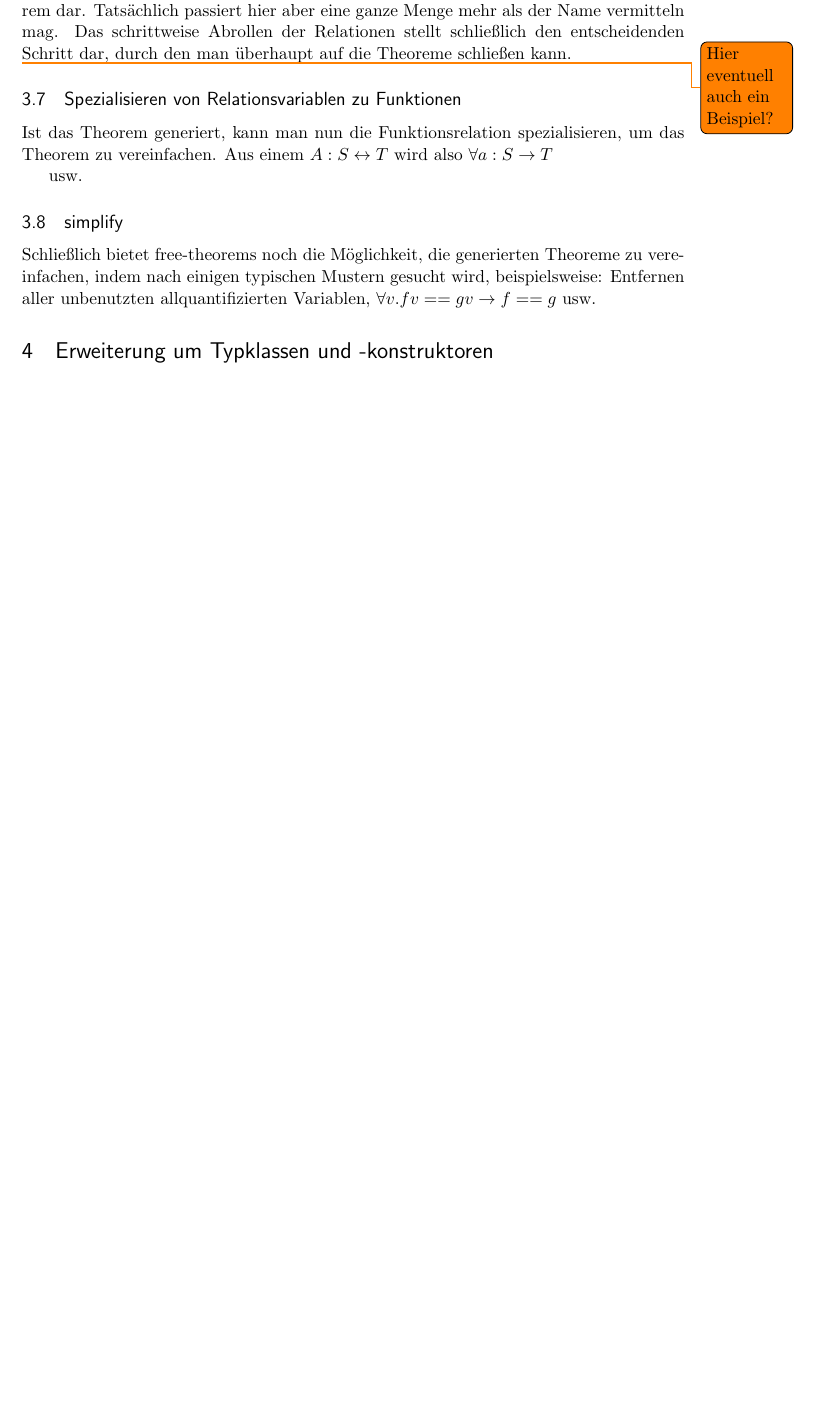
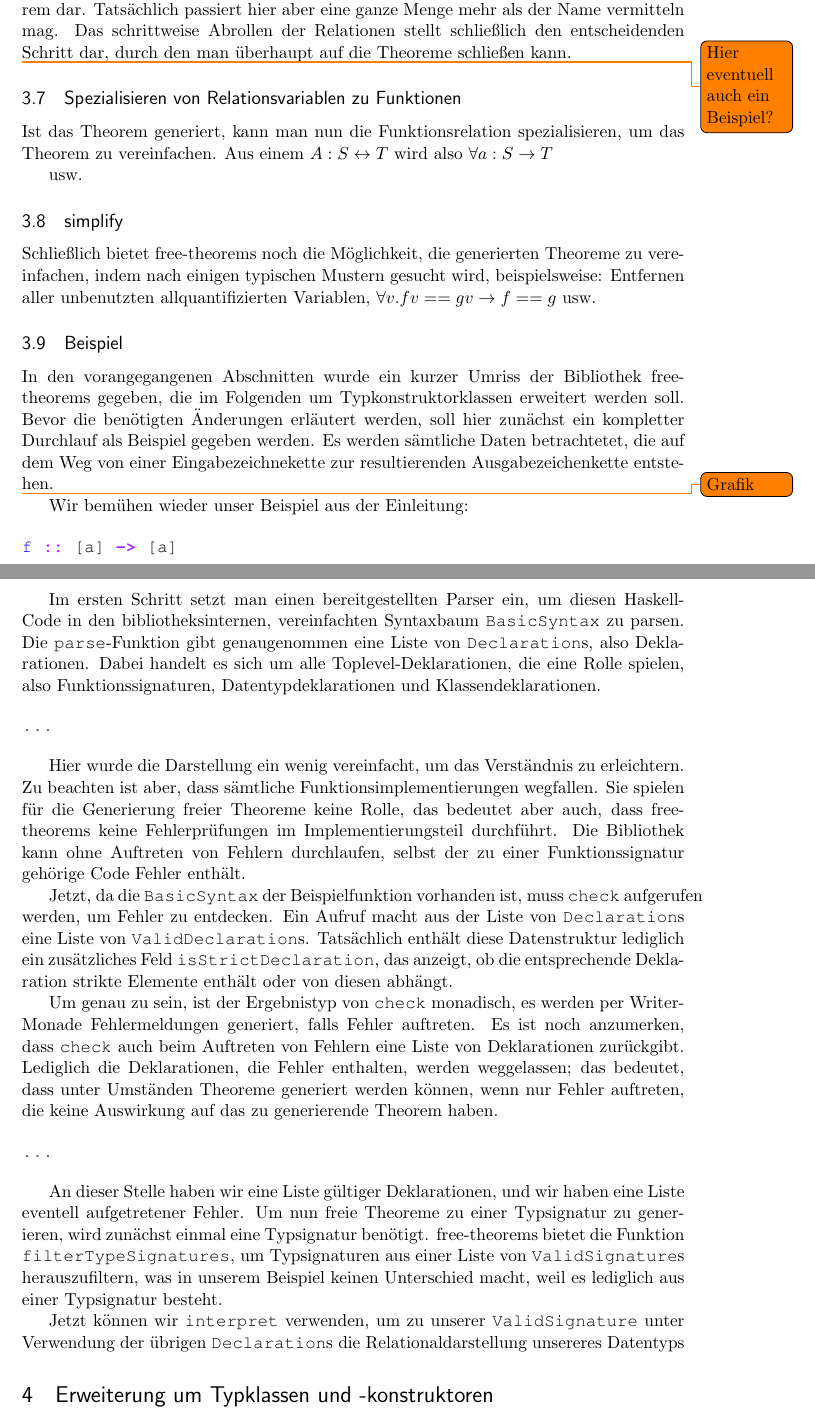
Before and after one commit to ichistmeinname/free-theorems, a LaTeX document (tex/masterarbeit.tex): part of page 14 of 16 before the commit and two parts of pages 14 and 15 of 17 after it, the two joined at a grey line, cut so that both start at the same text, the shorter picture padded with empty space. Compiled offline with pdfLaTeX.

Commit message:
TeX: zwischenstand

```diff
--- a/tex/masterarbeit.tex
+++ b/tex/masterarbeit.tex
@@ -649,6 +649,57 @@ usw.
 Schließlich bietet free-theorems noch die Möglichkeit, die generierten Theoreme zu vereinfachen, indem nach einigen typischen
 Mustern gesucht wird, beispielsweise: Entfernen aller unbenutzten allquantifizierten Variablen, $\forall v. f v == g v \rightarrow f == g$ usw.
 
+\subsection{Beispiel}
+
+In den vorangegangenen Abschnitten wurde ein kurzer Umriss der Bibliothek free-theorems gegeben, die im Folgenden um
+Typkonstruktorklassen erweitert werden soll. Bevor die benötigten Änderungen erläutert werden, soll hier zunächst ein
+kompletter Durchlauf als Beispiel gegeben werden. Es werden sämtliche Daten betrachtetet, die auf dem Weg von einer
+Eingabezeichnekette zur resultierenden Ausgabezeichenkette entstehen.
+
+\todo{Grafik}
+
+Wir bemühen wieder unser Beispiel aus der Einleitung:
+
+\begin{minted}{haskell}
+f :: [a] -> [a]
+\end{minted}
+
+Im ersten Schritt setzt man einen bereitgestellten Parser ein, um diesen Haskell-Code in den bibliotheksinternen, vereinfachten
+Syntaxbaum \texttt{BasicSyntax} zu parsen. Die \texttt{parse}-Funktion gibt genaugenommen eine Liste von \texttt{Declaration}s, also Deklarationen. Dabei handelt es sich um alle Toplevel-Deklarationen, die eine Rolle spielen, also Funktionssignaturen,
+Datentypdeklarationen und Klassendeklarationen.
+
+\begin{minted}{haskell}
+...
+\end{minted}
+
+Hier wurde die Darstellung ein wenig vereinfacht, um das Verständnis zu erleichtern. Zu beachten ist aber, dass sämtliche
+Funktionsimplementierungen wegfallen. Sie spielen für die Generierung freier Theoreme keine Rolle, das bedeutet aber auch,
+dass free-theorems keine Fehlerprüfungen im Implementierungsteil durchführt. Die Bibliothek kann ohne Auftreten von Fehlern
+durchlaufen, selbst der zu einer Funktionssignatur gehörige Code Fehler enthält.
+
+Jetzt, da die \texttt{BasicSyntax} der Beispielfunktion vorhanden ist, muss \texttt{check} aufgerufen werden, um Fehler
+zu entdecken. Ein Aufruf macht aus der Liste von \texttt{Declaration}s eine Liste von \texttt{ValidDeclaration}s. Tatsächlich
+enthält diese Datenstruktur lediglich ein zusätzliches Feld \texttt{isStrictDeclaration}, das anzeigt, ob die entsprechende
+Deklaration strikte Elemente enthält oder von diesen abhängt.
+
+Um genau zu sein, ist der Ergebnistyp von \texttt{check} monadisch, es werden per Writer-Monade Fehlermeldungen
+generiert, falls Fehler auftreten. Es ist noch anzumerken, dass \texttt{check} auch beim Auftreten von Fehlern eine Liste
+von Deklarationen zurückgibt. Lediglich die Deklarationen, die Fehler enthalten, werden weggelassen; das bedeutet, dass
+unter Umständen Theoreme generiert werden können, wenn nur Fehler auftreten, die keine Auswirkung auf das zu generierende
+Theorem haben.
+
+\begin{minted}{haskell}
+...
+\end{minted}
+
+An dieser Stelle haben wir eine Liste gültiger Deklarationen, und wir haben eine Liste eventell aufgetretener Fehler. Um nun
+freie Theoreme zu einer Typsignatur zu generieren, wird zunächst einmal eine Typsignatur benötigt. free-theorems bietet die
+Funktion \texttt{filterTypeSignatures}, um Typsignaturen aus einer Liste von \texttt{ValidSignature}s herauszufiltern, was in
+unserem Beispiel keinen Unterschied macht, weil es lediglich aus einer Typsignatur besteht.
+
+Jetzt können wir \texttt{interpret} verwenden, um zu unserer \texttt{ValidSignature} unter Verwendung der übrigen
+\texttt{Declaration}s die Relationaldarstellung unsereres Datentyps
+
 \section{Erweiterung um Typklassen und -konstruktoren}
 \label{sec:erweiterung-typklassen}
 
```
Also changed, not shown: tex/masterarbeit.tex (11 more changed lines), 1 other file.
